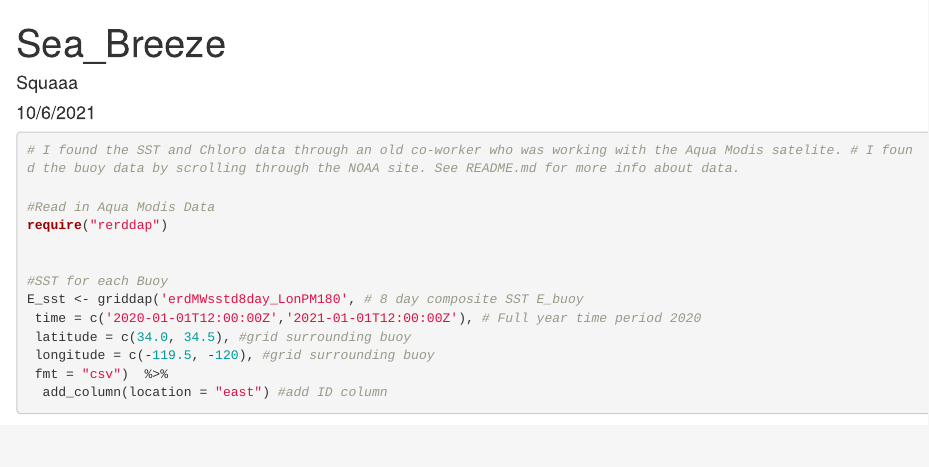
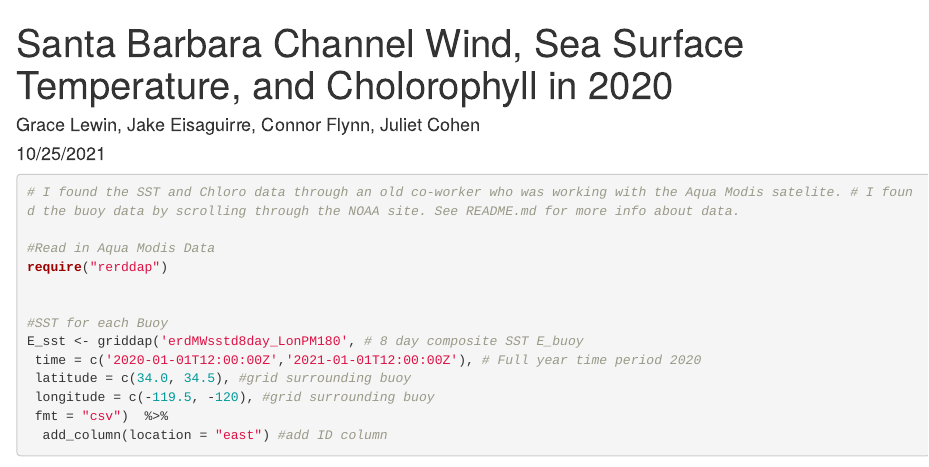
Before and after one commit to ConnorFlynn/EDS213_group_proj, an R Markdown document (sb_channel_wind_sst_chloro_2020.Rmd): the page in a window 1100 px wide, from its top. Rendered offline with R 4.5, knitr and Pandoc, with nearby package versions; some code elsewhere in the file could not run offline.

Commit message:
updated title, names, and date for final Rmd

```diff
--- a/juliets_draft.Rmd
+++ b/sb_channel_wind_sst_chloro_2020.Rmd
@@ -1,7 +1,7 @@
 ---
-title: "Sea_Breeze"
-author: "Squaaa"
-date: "10/6/2021"
+title: "Santa Barbara Channel Wind, Sea Surface Temperature, and Cholorophyll in 2020"
+author: "Grace Lewin, Jake Eisaguirre, Connor Flynn, Juliet Cohen"
+date: "10/25/2021"
 output: html_document
 editor_options:
   chunk_output_type: inline
```
